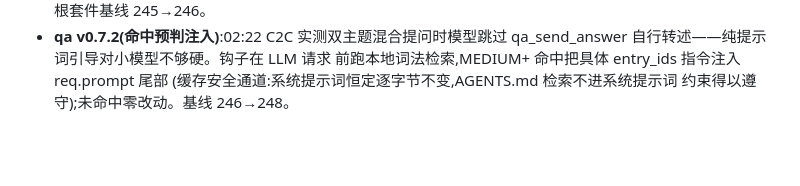
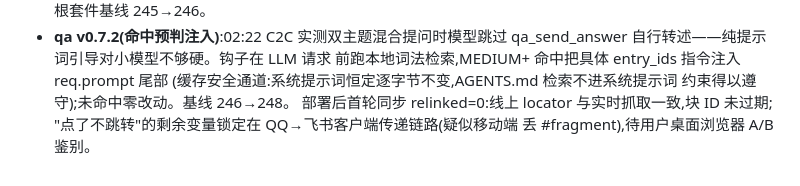
Before and after one commit to Ndsanes/astrbot_plugin_feishu_qa, a Markdown page: HANDOFF.md, the part around the change. Rendered like a GitHub page; blank space fills up the shorter version.

Commit message:
docs: 记录 v0.7.3 验证结论

```diff
--- a/HANDOFF.md
+++ b/HANDOFF.md
@@ -348,3 +348,6 @@ download_media/auth_*)此前不传 bin_path、依赖环境 PATH——容器内
   前跑本地词法检索,MEDIUM+ 命中把具体 entry_ids 指令注入 req.prompt 尾部
   (缓存安全通道:系统提示词恒定逐字节不变,AGENTS.md 检索不进系统提示词
   约束得以遵守);未命中零改动。基线 246→248。
+  部署后首轮同步 relinked=0:线上 locator 与实时抓取一致,块 ID 未过期;
+  "点了不跳转"的剩余变量锁定在 QQ→飞书客户端传递链路(疑似移动端
+  丢 #fragment),待用户桌面浏览器 A/B 鉴别。
```
